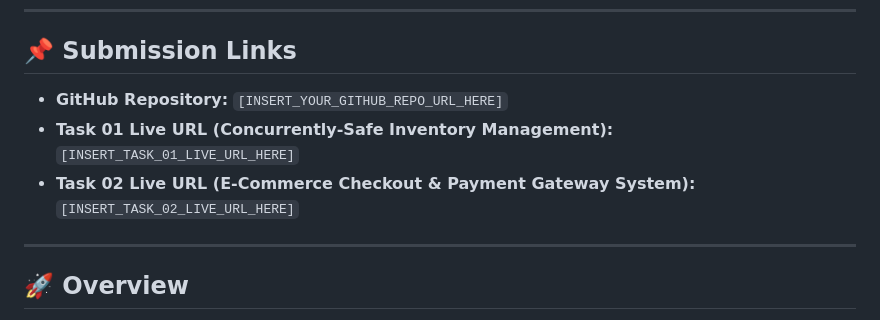
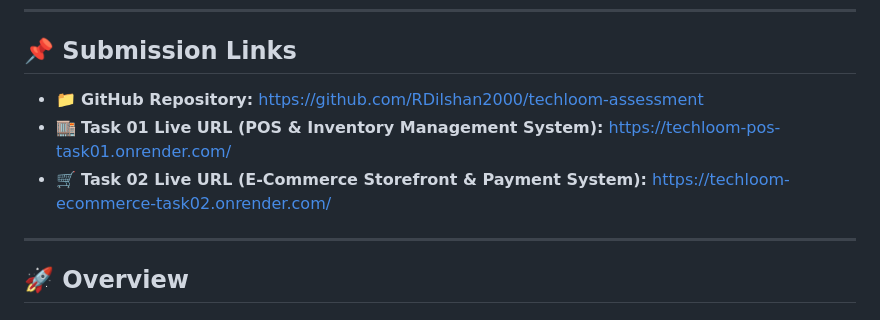
Before and after one commit to RDilshan2000/techloom-assessment, a Markdown page: README.md, the part around the change. Drawn GitHub-style.

Commit message:
docs: add live deployment and repository links to root README

```diff
--- a/README.md
+++ b/README.md
@@ -7,9 +7,9 @@
 
 ## 📌 Submission Links
 
-- **GitHub Repository:** `[INSERT_YOUR_GITHUB_REPO_URL_HERE]`
-- **Task 01 Live URL (Concurrently-Safe Inventory Management):** `[INSERT_TASK_01_LIVE_URL_HERE]`
-- **Task 02 Live URL (E-Commerce Checkout & Payment Gateway System):** `[INSERT_TASK_02_LIVE_URL_HERE]`
+- 📁 **GitHub Repository:** [https://github.com/RDilshan2000/techloom-assessment](https://github.com/RDilshan2000/techloom-assessment)
+- 🏬 **Task 01 Live URL (POS & Inventory Management System):** [https://techloom-pos-task01.onrender.com/](https://techloom-pos-task01.onrender.com/)
+- 🛒 **Task 02 Live URL (E-Commerce Storefront & Payment System):** [https://techloom-ecommerce-task02.onrender.com/](https://techloom-ecommerce-task02.onrender.com/)
 
 ---
 
```
